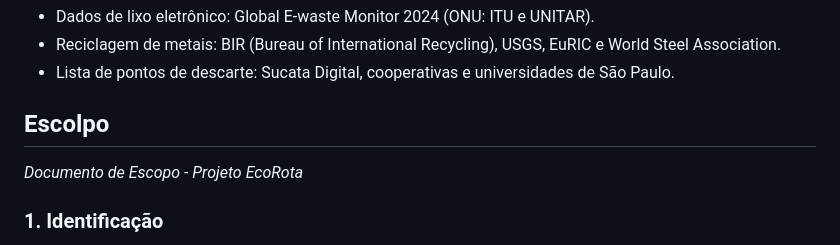
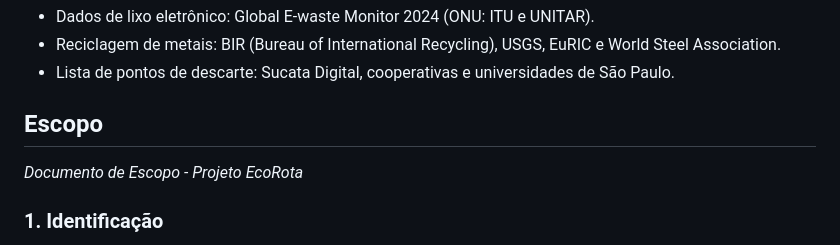
Before and after one commit to EcorotaProjeto/U-UNICID-ADS-CC-ENG-FRONTEND-2260030-N8-2-2026-NT-EcoRota, a Markdown page: README.md, the part around the change. Drawn GitHub-style.

Commit message:
Fix typo in 'Escopo' section header

```diff
--- a/README.md
+++ b/README.md
@@ -81,7 +81,7 @@ Abra o arquivo `index.html` no navegador, ou acesse o site publicado. Mapa, pree
 - Reciclagem de metais: BIR (Bureau of International Recycling), USGS, EuRIC e World Steel Association.
 - Lista de pontos de descarte: Sucata Digital, cooperativas e universidades de São Paulo.
 
-## Escolpo
+## Escopo
 
 _Documento de Escopo - Projeto EcoRota_
 
```
